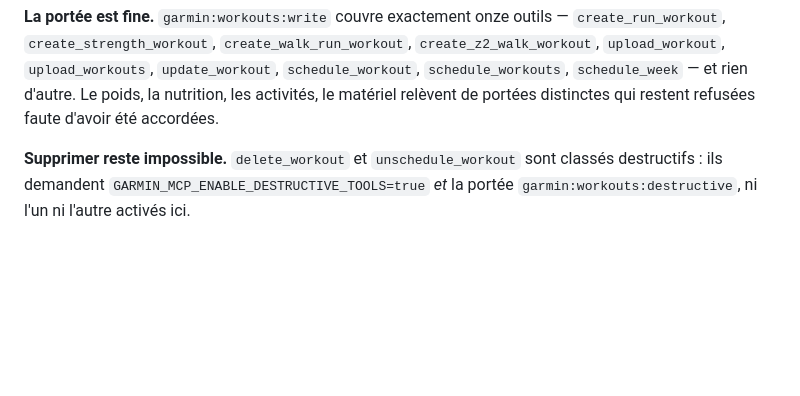
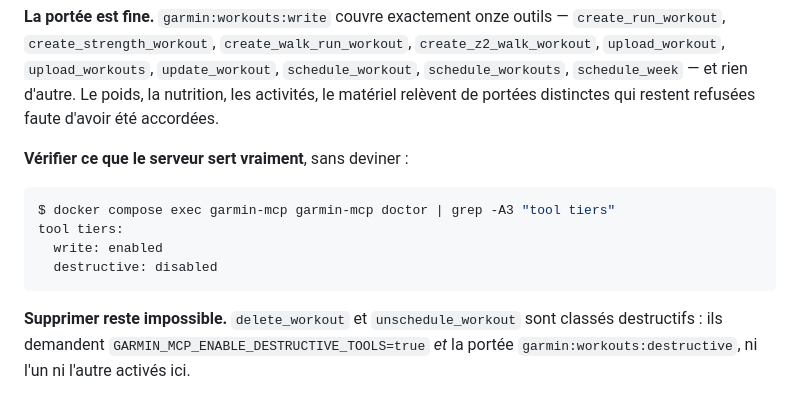
Before and after one commit to frankkubler/Gamin-mcp-webui, a Markdown page: README.md, the part around the change. Drawn GitHub-style; blank space fills up the shorter version.

Commit message:
Documenter comment verifier que l'ecriture est bien servie
`garmin-mcp doctor` affiche l'etat des tiers d'outils. La section sur
l'ecriture des seances le montre desormais, plutot que de laisser un
operateur deduire d'un demarrage silencieux que son reglage a pris.

Sortie verifiee ici : write: enabled et destructive: disabled avec le
reglage actif, les deux disabled sans.

Co-Authored-By: Claude Opus 5 <noreply@anthropic.com>
Claude-Session: https://claude.ai/code/session_01WZYVEYkeEop6F5KTarVWiq

````diff
--- a/README.md
+++ b/README.md
@@ -188,6 +188,15 @@ serveur ne les sert pas.
 `schedule_workout`, `schedule_workouts`, `schedule_week` — et rien d'autre. Le poids, la
 nutrition, les activités, le matériel relèvent de portées distinctes qui restent
 refusées faute d'avoir été accordées.
+
+**Vérifier ce que le serveur sert vraiment**, sans deviner :
+
+```console
+$ docker compose exec garmin-mcp garmin-mcp doctor | grep -A3 "tool tiers"
+tool tiers:
+  write: enabled
+  destructive: disabled
+```
 
 **Supprimer reste impossible.** `delete_workout` et `unschedule_workout` sont classés
 destructifs : ils demandent `GARMIN_MCP_ENABLE_DESTRUCTIVE_TOOLS=true` *et* la portée
````
